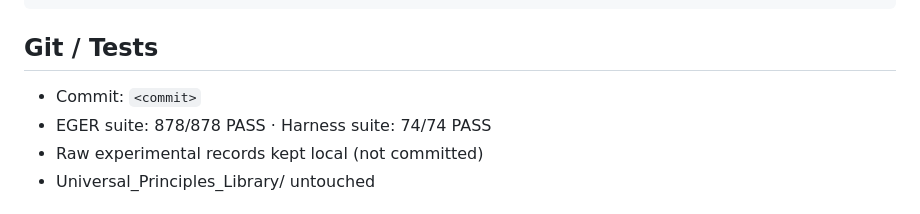
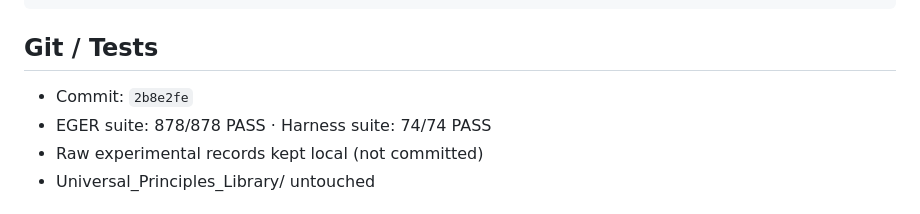
Before and after one commit to RAMA-L7/evidence-grounded-engineering-reasoning, a Markdown page: research/implementation/EGER-CHANGE-057.md, the part around the change. Drawn GitHub-style.

Commit message:
research: record P185 commit hash

```diff
--- a/research/implementation/EGER-CHANGE-057.md
+++ b/research/implementation/EGER-CHANGE-057.md
@@ -64,7 +64,7 @@ Statistical inference performed: NO
 
 ## Git / Tests
 
-- Commit: `<commit>`
+- Commit: `2b8e2fe`
 - EGER suite: 878/878 PASS · Harness suite: 74/74 PASS
 - Raw experimental records kept local (not committed)
 - Universal_Principles_Library/ untouched
```
Also changed, not shown: research/implementation/EGER-P185-MODEL-COMPARISON-RQ5-CONTROLLED-EXECUTION-001.md (+1 -1 lines).
